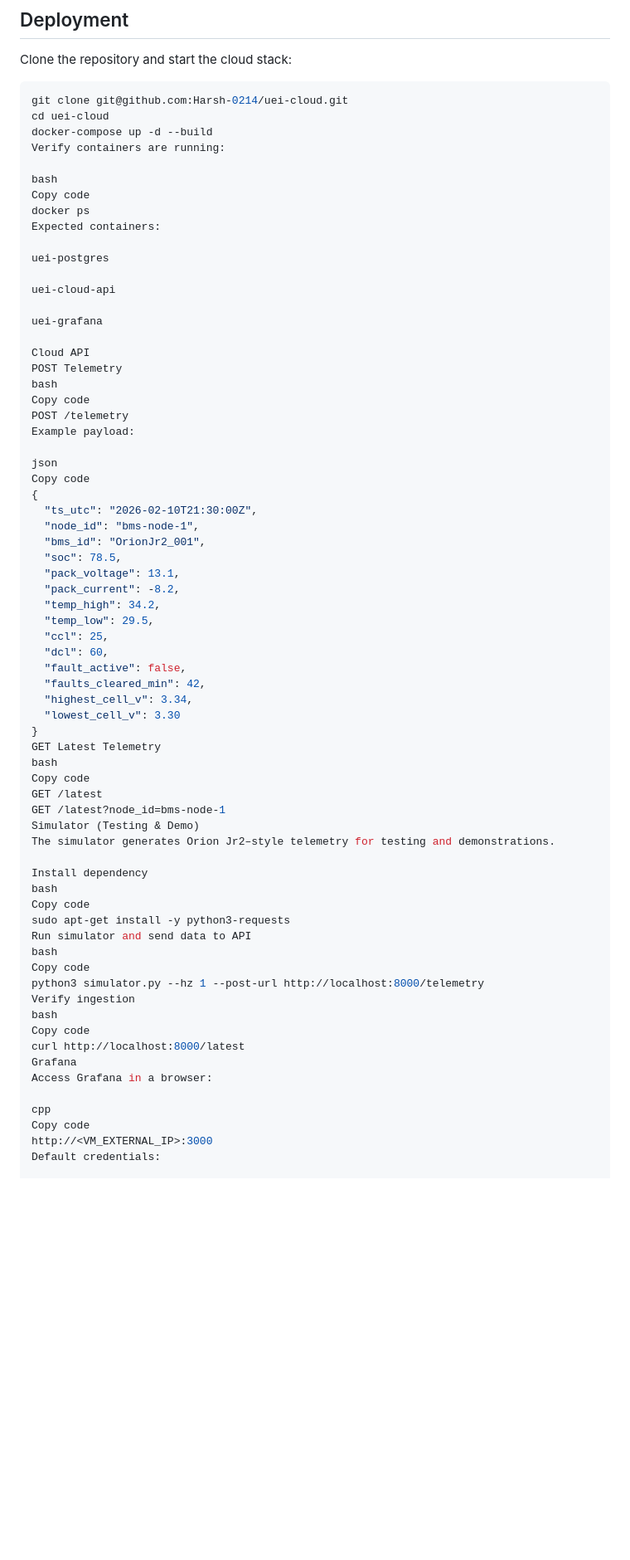
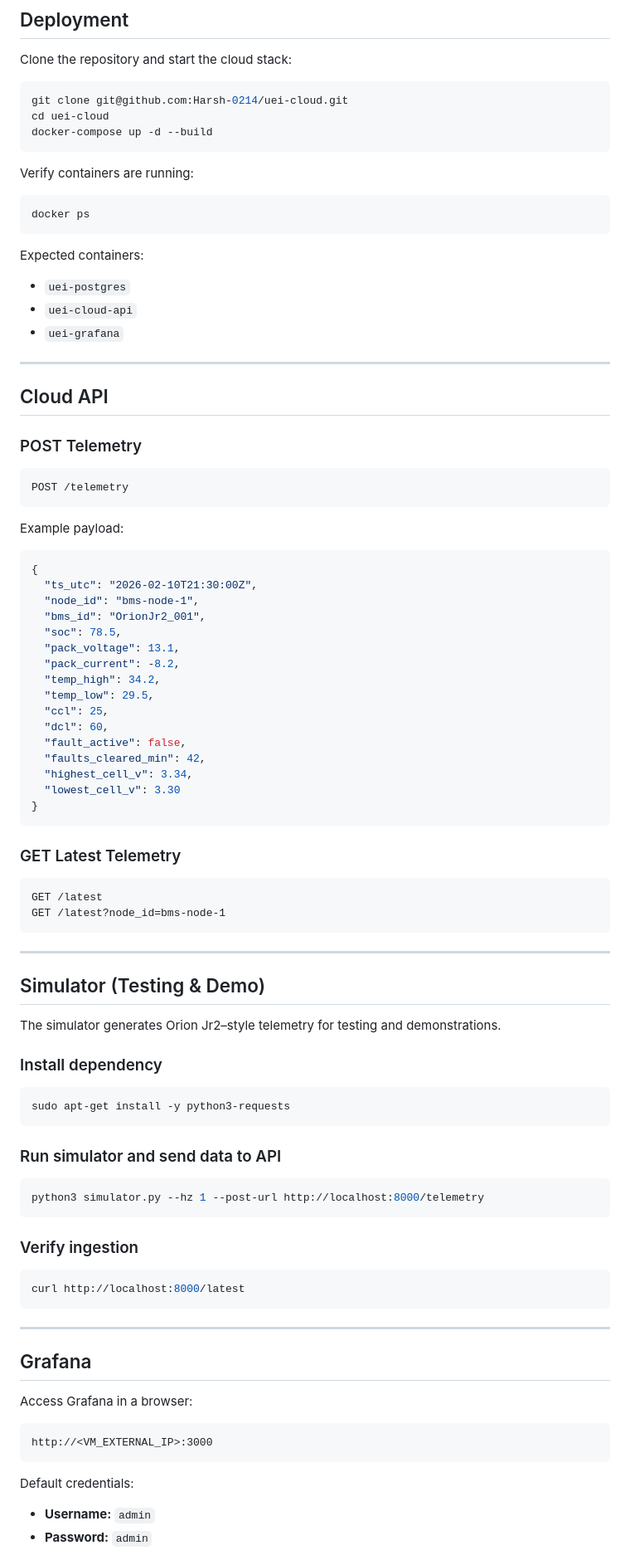
Before and after one commit to Harsh-0214/uei-cloud, a Markdown page: README.md, the part around one of its changes. Shown at 83% size. Rendered like a GitHub page; blank space fills up the shorter version.

````diff
--- a/README.md
+++ b/README.md
@@ -66,28 +64,30 @@ Clone the repository and start the cloud stack:
 git clone git@github.com:Harsh-0214/uei-cloud.git
 cd uei-cloud
 docker-compose up -d --build
+```
+
 Verify containers are running:
 
-bash
-Copy code
+```bash
 docker ps
+```
+
 Expected containers:
+- `uei-postgres`
+- `uei-cloud-api`
+- `uei-grafana`
 
-uei-postgres
+---
 
-uei-cloud-api
+## Cloud API
 
-uei-grafana
+### POST Telemetry
+```
+POST /telemetry
+```
 
-Cloud API
-POST Telemetry
-bash
-Copy code
-POST /telemetry
 Example payload:
-
-json
-Copy code
+```json
 {
   "ts_utc": "2026-02-10T21:30:00Z",
   "node_id": "bms-node-1",
@@ -104,31 +104,45 @@ Copy code
   "highest_cell_v": 3.34,
   "lowest_cell_v": 3.30
 }
-GET Latest Telemetry
-bash
-Copy code
+```
+
+### GET Latest Telemetry
+```
 GET /latest
 GET /latest?node_id=bms-node-1
-Simulator (Testing & Demo)
+```
+
+---
+
+## Simulator (Testing & Demo)
+
 The simulator generates Orion Jr2–style telemetry for testing and demonstrations.
 
-Install dependency
-bash
-Copy code
+### Install dependency
+```bash
 sudo apt-get install -y python3-requests
-Run simulator and send data to API
-bash
-Copy code
+```
+
+### Run simulator and send data to API
+```bash
 python3 simulator.py --hz 1 --post-url http://localhost:8000/telemetry
-Verify ingestion
-bash
-Copy code
+```
+
+### Verify ingestion
+```bash
 curl http://localhost:8000/latest
-Grafana
+```
+
+---
+
+## Grafana
+
 Access Grafana in a browser:
+```
+http://<VM_EXTERNAL_IP>:3000
+```
 
-cpp
-Copy code
-http://<VM_EXTERNAL_IP>:3000
 Default credentials:
+- **Username:** `admin`
+- **Password:** `admin`
 
````
Also changed, not shown: other parts of README.md (+61 -63 lines).
